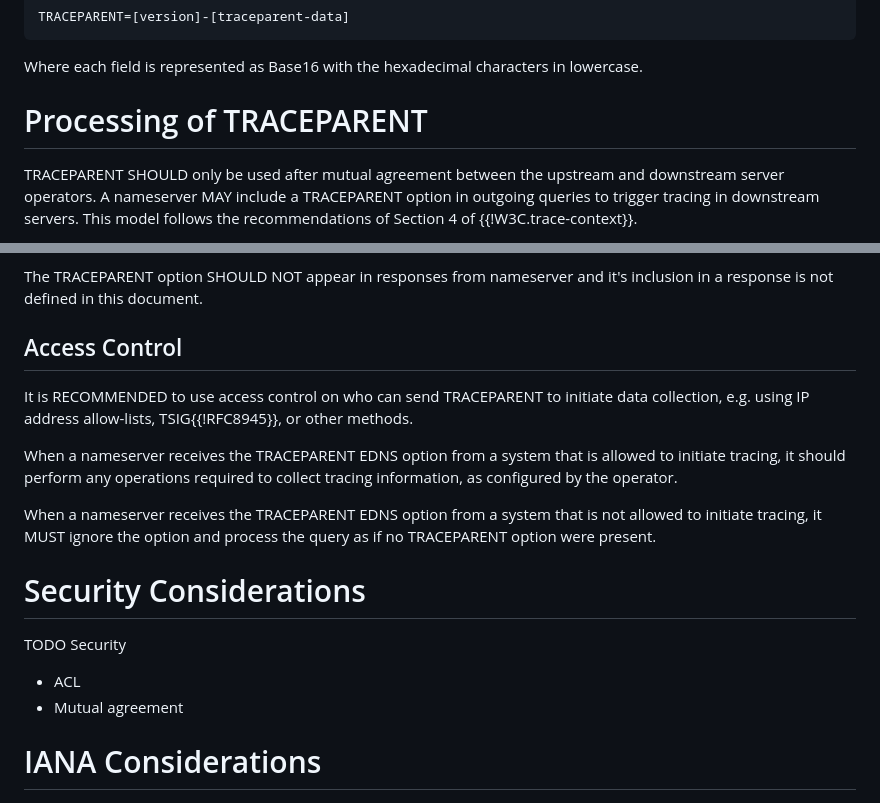
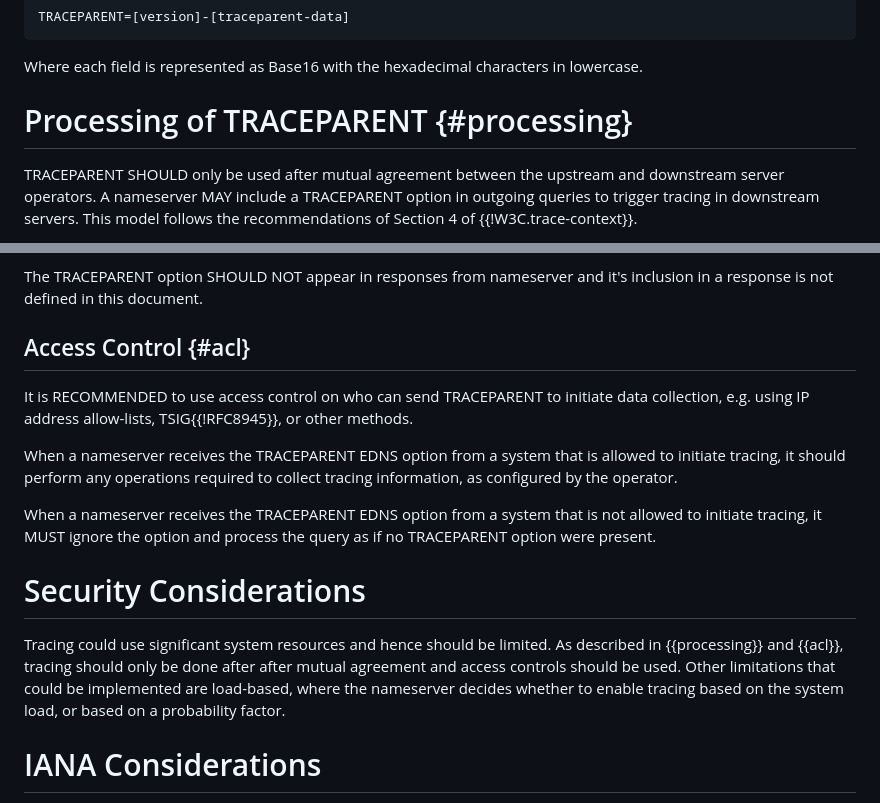
Before and after one commit to PowerDNS/draft-edns-otel-trace-ids, a Markdown page: draft-edns-otel-trace-ids.md, 2 parts joined by grey strips. GitHub-like rendering.

Commit message:
add initial security section

```diff
--- a/draft-edns-otel-trace-ids.md
+++ b/draft-edns-otel-trace-ids.md
@@ -144,7 +144,7 @@ TRACEPARENT=[version]-[traceparent-data]
 
 Where each field is represented as Base16 with the hexadecimal characters in lowercase.
 
-# Processing of TRACEPARENT
+# Processing of TRACEPARENT {#processing}
 
 TRACEPARENT SHOULD only be used after mutual agreement between the upstream and downstream server operators.
 A nameserver MAY include a TRACEPARENT option in outgoing queries to trigger tracing in downstream servers.
@@ -160,7 +160,7 @@ The inclusion of a TRACEPARENT option in a query must be seen as a signal from t
 
 The TRACEPARENT option SHOULD NOT appear in responses from nameserver and it's inclusion in a response is not defined in this document.
 
-## Access Control
+## Access Control {#acl}
 
 It is RECOMMENDED to use access control on who can send TRACEPARENT to initiate data collection, e.g. using IP address allow-lists, TSIG{{!RFC8945}}, or other methods.
 
@@ -170,10 +170,9 @@ When a nameserver receives the TRACEPARENT EDNS option from a system that is not
 
 # Security Considerations
 
-TODO Security
-
-* ACL
-* Mutual agreement
+Tracing could use significant system resources and hence should be limited.
+As described in {{processing}} and {{acl}}, tracing should only be done after after mutual agreement and access controls should be used.
+Other limitations that could be implemented are load-based, where the nameserver decides whether to enable tracing based on the system load, or based on a probability factor.
 
 # IANA Considerations
 
```
